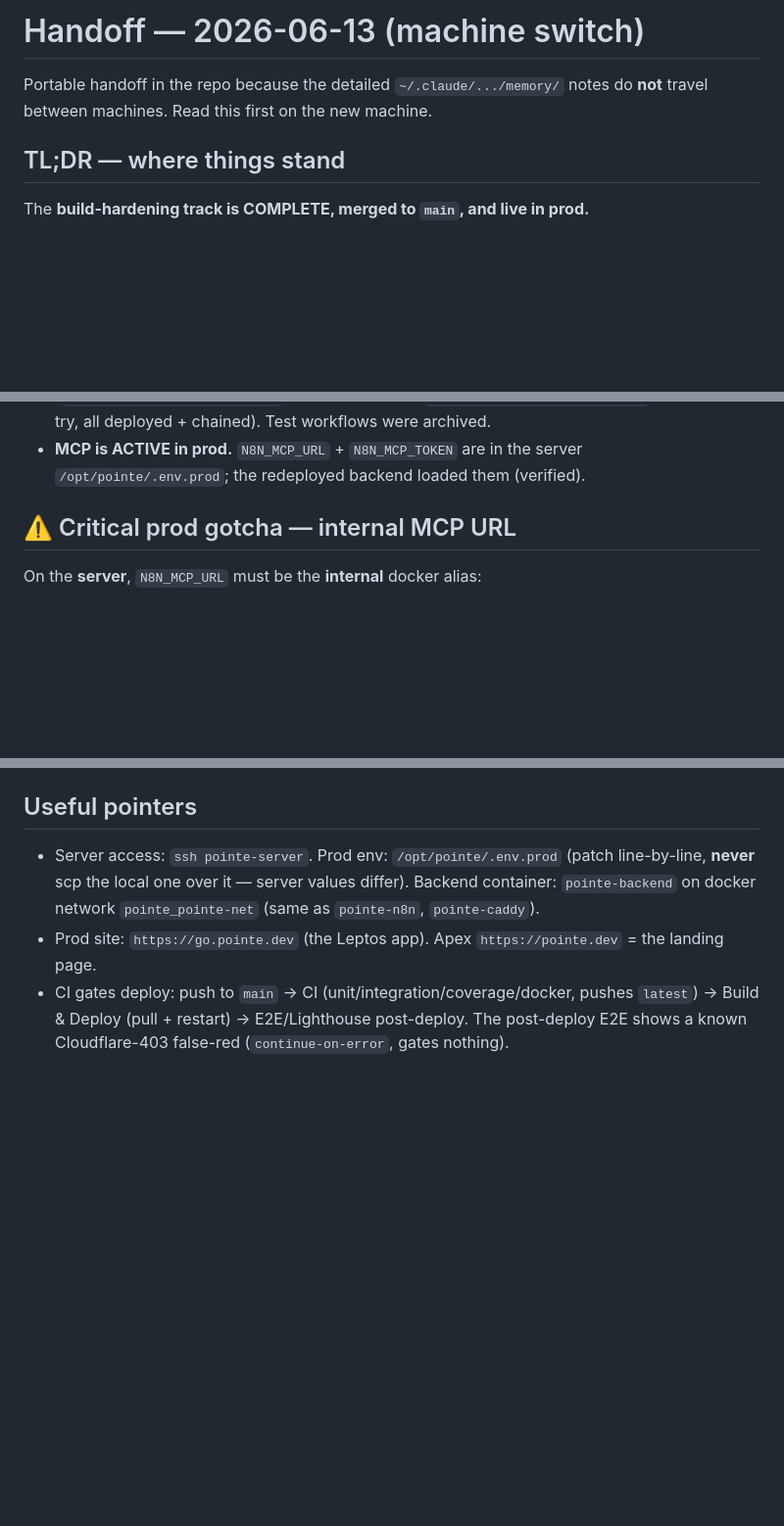
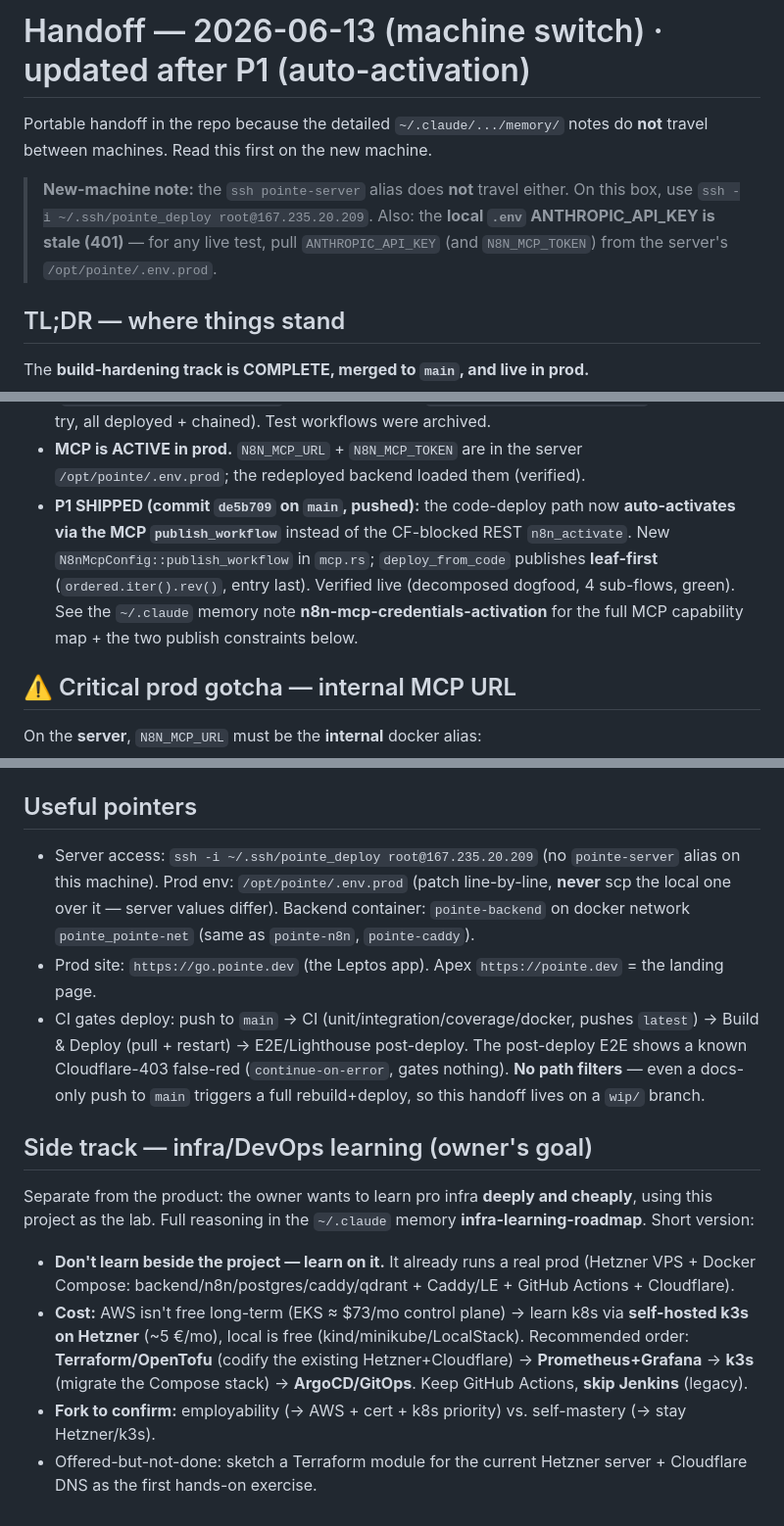
Before and after one commit to pointe-dev/pointe.dev, a Markdown page: HANDOFF.md, 3 parts joined by grey strips. Shown at 98% size. GitHub-like rendering; blank space fills up the shorter version.

```diff
--- a/HANDOFF.md
+++ b/HANDOFF.md
@@ -1,7 +1,12 @@
-# Handoff — 2026-06-13 (machine switch)
+# Handoff — 2026-06-13 (machine switch) · updated after P1 (auto-activation)
 
 Portable handoff in the repo because the detailed `~/.claude/.../memory/` notes do **not**
 travel between machines. Read this first on the new machine.
+
+> **New-machine note:** the `ssh pointe-server` alias does **not** travel either. On this box,
+> use `ssh -i ~/.ssh/pointe_deploy root@167.235.20.209`. Also: the **local `.env` ANTHROPIC_API_KEY
+> is stale (401)** — for any live test, pull `ANTHROPIC_API_KEY` (and `N8N_MCP_TOKEN`) from the
+> server's `/opt/pointe/.env.prod`.
 
 ## TL;DR — where things stand
 
@@ -17,6 +22,12 @@ The **build-hardening track is COMPLETE, merged to `main`, and live in prod.**
   the first try, all deployed + chained). Test workflows were archived.
 - **MCP is ACTIVE in prod.** `N8N_MCP_URL` + `N8N_MCP_TOKEN` are in the server
   `/opt/pointe/.env.prod`; the redeployed backend loaded them (verified).
+- **P1 SHIPPED (commit `de5b709` on `main`, pushed):** the code-deploy path now **auto-activates
+  via the MCP `publish_workflow`** instead of the CF-blocked REST `n8n_activate`. New
+  `N8nMcpConfig::publish_workflow` in `mcp.rs`; `deploy_from_code` publishes **leaf-first**
+  (`ordered.iter().rev()`, entry last). Verified live (decomposed dogfood, 4 sub-flows, green).
+  See the `~/.claude` memory note **n8n-mcp-credentials-activation** for the full MCP capability
+  map + the two publish constraints below.
 
 ## ⚠️ Critical prod gotcha — internal MCP URL
 
@@ -80,10 +121,26 @@ execute→inspect→fix loop via `test_workflow` (limited here — paid APIs, no
 
 ## Useful pointers
 
-- Server access: `ssh pointe-server`. Prod env: `/opt/pointe/.env.prod` (patch line-by-line,
-  **never** scp the local one over it — server values differ). Backend container: `pointe-backend`
-  on docker network `pointe_pointe-net` (same as `pointe-n8n`, `pointe-caddy`).
+- Server access: `ssh -i ~/.ssh/pointe_deploy root@167.235.20.209` (no `pointe-server` alias on this
+  machine). Prod env: `/opt/pointe/.env.prod` (patch line-by-line, **never** scp the local one over
+  it — server values differ). Backend container: `pointe-backend` on docker network
+  `pointe_pointe-net` (same as `pointe-n8n`, `pointe-caddy`).
 - Prod site: `https://go.pointe.dev` (the Leptos app). Apex `https://pointe.dev` = the landing page.
 - CI gates deploy: push to `main` → CI (unit/integration/coverage/docker, pushes `latest`) →
   Build & Deploy (pull + restart) → E2E/Lighthouse post-deploy. The post-deploy E2E shows a known
-  Cloudflare-403 false-red (`continue-on-error`, gates nothing).
+  Cloudflare-403 false-red (`continue-on-error`, gates nothing). **No path filters** — even a
+  docs-only push to `main` triggers a full rebuild+deploy, so this handoff lives on a `wip/` branch.
+
+## Side track — infra/DevOps learning (owner's goal)
+
+Separate from the product: the owner wants to learn pro infra **deeply and cheaply**, using this
+project as the lab. Full reasoning in the `~/.claude` memory **infra-learning-roadmap**. Short version:
+- **Don't learn beside the project — learn on it.** It already runs a real prod (Hetzner VPS +
+  Docker Compose: backend/n8n/postgres/caddy/qdrant + Caddy/LE + GitHub Actions + Cloudflare).
+- **Cost:** AWS isn't free long-term (EKS ≈ $73/mo control plane) → learn k8s via **self-hosted k3s
+  on Hetzner** (~5 €/mo), local is free (kind/minikube/LocalStack). Recommended order:
+  **Terraform/OpenTofu** (codify the existing Hetzner+Cloudflare) → **Prometheus+Grafana** →
+  **k3s** (migrate the Compose stack) → **ArgoCD/GitOps**. Keep GitHub Actions, **skip Jenkins** (legacy).
+- **Fork to confirm:** employability (→ AWS + cert + k8s priority) vs. self-mastery (→ stay Hetzner/k3s).
+- Offered-but-not-done: sketch a Terraform module for the current Hetzner server + Cloudflare DNS as
+  the first hands-on exercise.
```
Also changed, not shown: other parts of HANDOFF.md (+46 -16 lines).
